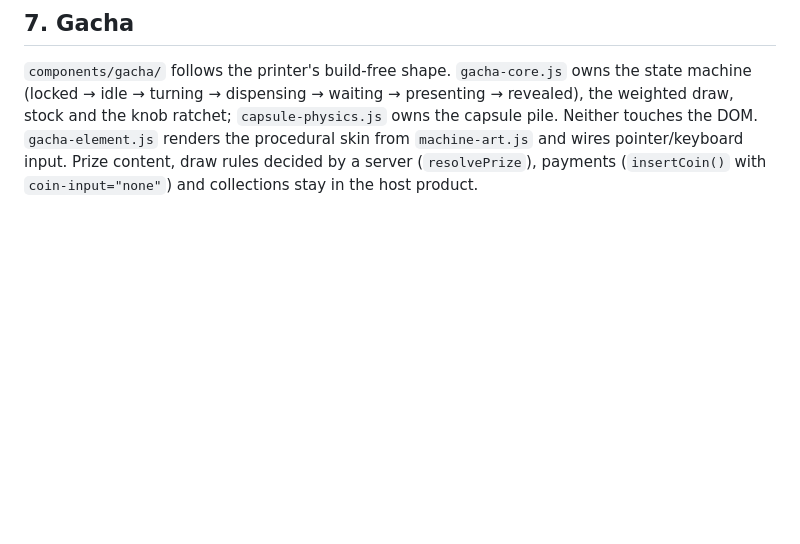
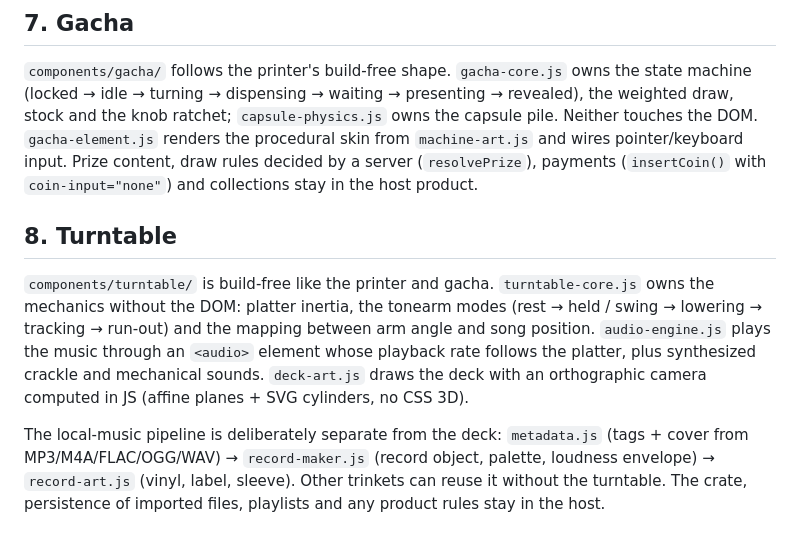
Before and after one commit to lilythking66-hub/Trinket-Lab, a Markdown page: docs/ARCHITECTURE.md, the part around the change. Rendered like a GitHub page; blank space fills up the shorter version.

```diff
--- a/docs/ARCHITECTURE.md
+++ b/docs/ARCHITECTURE.md
@@ -113,3 +113,9 @@ The existing photo and printer components retain their build-free workflow. Book
 ## 7. Gacha
 
 `components/gacha/` follows the printer's build-free shape. `gacha-core.js` owns the state machine (locked → idle → turning → dispensing → waiting → presenting → revealed), the weighted draw, stock and the knob ratchet; `capsule-physics.js` owns the capsule pile. Neither touches the DOM. `gacha-element.js` renders the procedural skin from `machine-art.js` and wires pointer/keyboard input. Prize content, draw rules decided by a server (`resolvePrize`), payments (`insertCoin()` with `coin-input="none"`) and collections stay in the host product.
+
+## 8. Turntable
+
+`components/turntable/` is build-free like the printer and gacha. `turntable-core.js` owns the mechanics without the DOM: platter inertia, the tonearm modes (rest → held / swing → lowering → tracking → run-out) and the mapping between arm angle and song position. `audio-engine.js` plays the music through an `<audio>` element whose playback rate follows the platter, plus synthesized crackle and mechanical sounds. `deck-art.js` draws the deck with an orthographic camera computed in JS (affine planes + SVG cylinders, no CSS 3D).
+
+The local-music pipeline is deliberately separate from the deck: `metadata.js` (tags + cover from MP3/M4A/FLAC/OGG/WAV) → `record-maker.js` (record object, palette, loudness envelope) → `record-art.js` (vinyl, label, sleeve). Other trinkets can reuse it without the turntable. The crate, persistence of imported files, playlists and any product rules stay in the host.
```
Also changed, not shown: README.md (+24 -3 lines), components/turntable/README.md (added, +163 -0 lines), demos/turntable/README.md (added, +20 -0 lines), docs/demo-images/turntable-demo.jpg (added), 15 other files.
